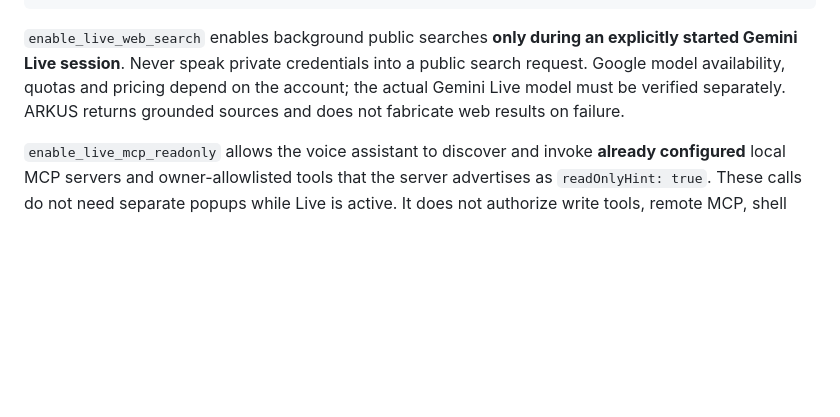
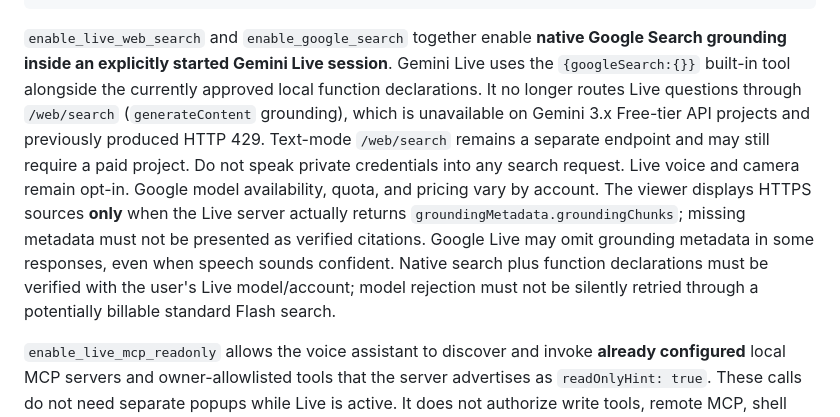
Before and after one commit to vyndivybes/ARKUS, a Markdown page: README.md, the part around the change. GitHub-like rendering; blank space fills up the shorter version.

Commit message:
docs: explain Free-tier native Gemini Live Search and citation limitations

````diff
--- a/README.md
+++ b/README.md
@@ -43,11 +43,21 @@ asking for permission on every query. Set these values in **private** local
 }
 ```
 
-`enable_live_web_search` enables background public searches **only during an
-explicitly started Gemini Live session**. Never speak private credentials into a
-public search request. Google model availability, quotas and pricing depend on
-the account; the actual Gemini Live model must be verified separately. ARKUS
-returns grounded sources and does not fabricate web results on failure.
+`enable_live_web_search` and `enable_google_search` together enable **native
+Google Search grounding inside an explicitly started Gemini Live session**.
+Gemini Live uses the `{googleSearch:{}}` built-in tool alongside the currently
+approved local function declarations. It no longer routes Live questions through
+`/web/search` (`generateContent` grounding), which is unavailable on Gemini
+3.x Free-tier API projects and previously produced HTTP 429. Text-mode
+`/web/search` remains a separate endpoint and may still require a paid project.
+Do not speak private credentials into any search request. Live voice and camera
+remain opt-in. Google model availability, quota, and pricing vary by account.
+The viewer displays HTTPS sources **only** when the Live server actually returns
+`groundingMetadata.groundingChunks`; missing metadata must not be presented as
+verified citations. Google Live may omit grounding metadata in some responses,
+even when speech sounds confident. Native search plus function declarations
+must be verified with the user's Live model/account; model rejection must not
+be silently retried through a potentially billable standard Flash search.
 
 `enable_live_mcp_readonly` allows the voice assistant to discover and invoke
 **already configured** local MCP servers and owner-allowlisted tools that the
````
